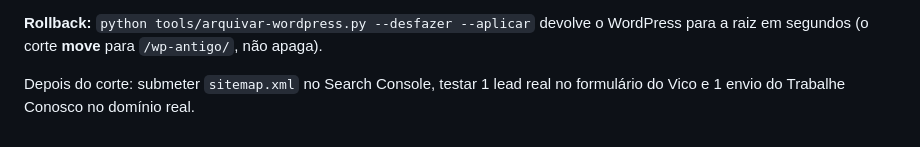
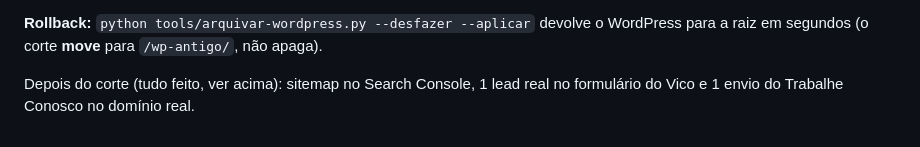
Before and after one commit to fabianohirtzz/vocical-project, a Markdown page: CLAUDE.md, the part around one of its changes. GitHub-like rendering.

```diff
--- a/CLAUDE.md
+++ b/CLAUDE.md
@@ -314,5 +337,5 @@ instantânea no fim.
 **Rollback:** `python tools/arquivar-wordpress.py --desfazer --aplicar` devolve o
 WordPress para a raiz em segundos (o corte **move** para `/wp-antigo/`, não apaga).
 
-Depois do corte: submeter `sitemap.xml` no Search Console, testar 1 lead real no
-formulário do Vico e 1 envio do Trabalhe Conosco no domínio real.
+Depois do corte (tudo feito, ver acima): sitemap no Search Console, 1 lead real
+no formulário do Vico e 1 envio do Trabalhe Conosco no domínio real.
```
Also changed, not shown: other parts of CLAUDE.md (+27 -4 lines).
